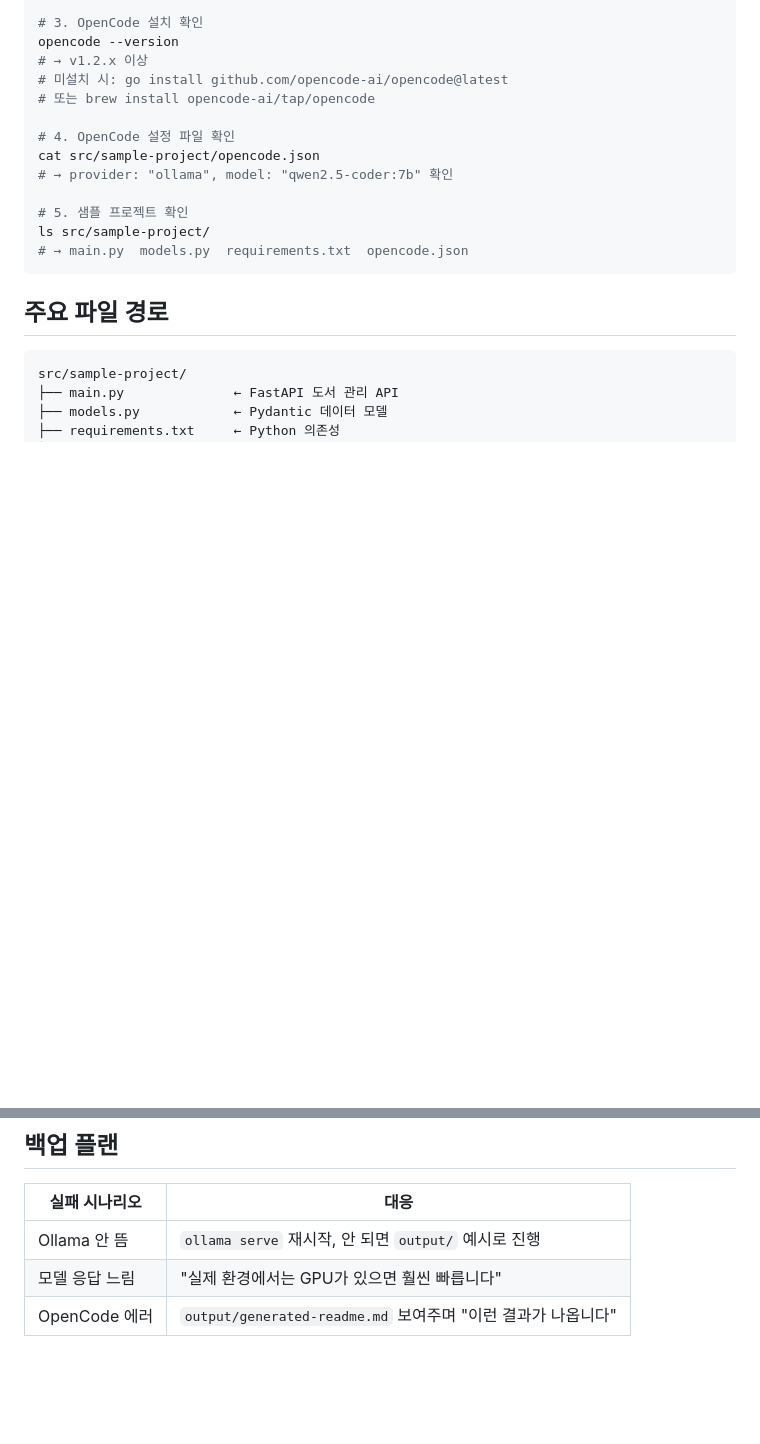
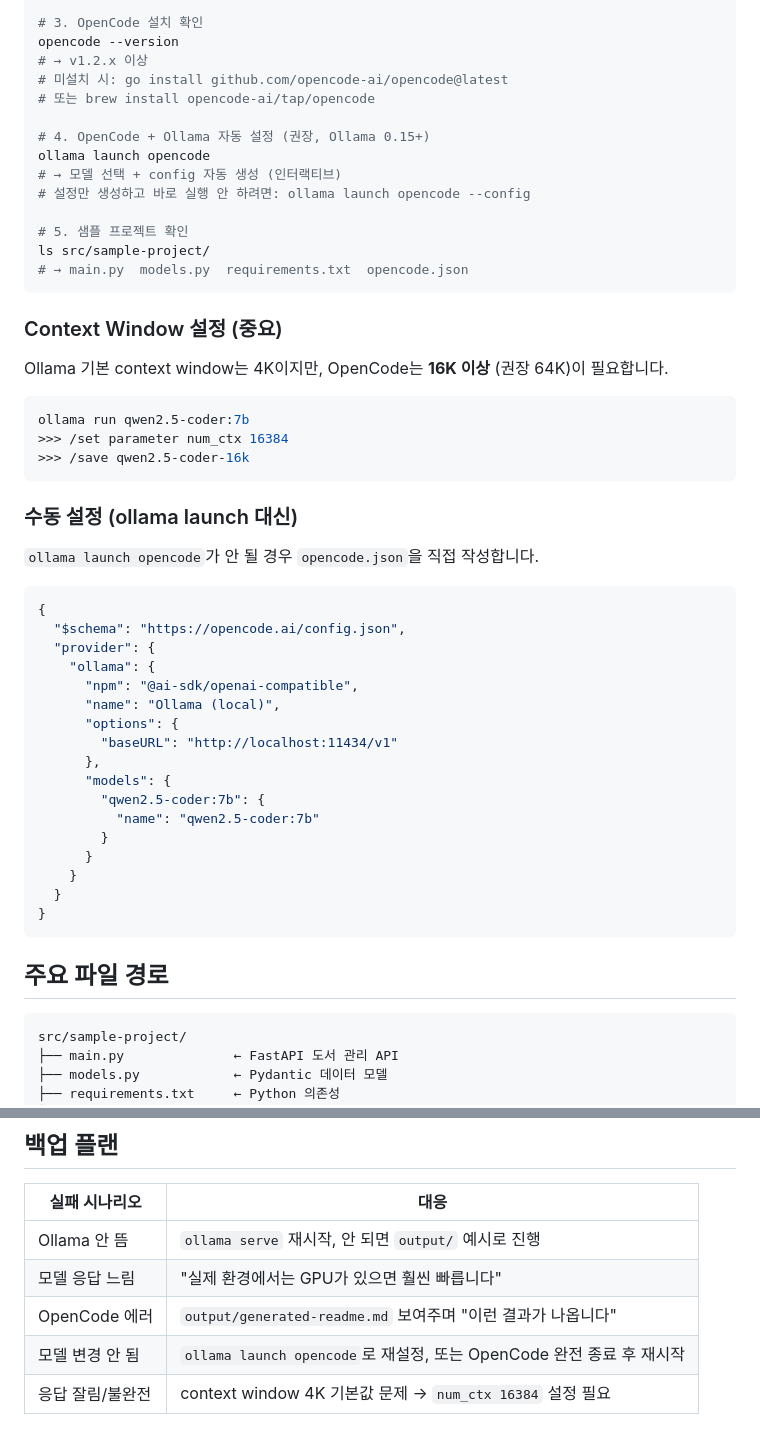
Before and after one commit to frentis-ai-study/course-materials, a Markdown page: examples/local-llm-overview/README.md, 2 parts joined by grey strips. Rendered like a GitHub page; blank space fills up the shorter version.

Commit message:
docs: OpenCode 설정 가이드 개선 — ollama launch + context window
- ollama launch opencode 자동 설정 방법 추가 (Ollama 0.15+)
- context window 16K+ 설정 방법 추가
- 수동 opencode.json 설정 예시 추가
- 트러블슈팅 항목 2개 추가

Co-Authored-By: Claude Opus 4.6 <noreply@anthropic.com>

````diff
--- a/examples/local-llm-overview/README.md
+++ b/examples/local-llm-overview/README.md
@@ -25,13 +25,48 @@ opencode --version
 # 미설치 시: go install github.com/opencode-ai/opencode@latest
 # 또는 brew install opencode-ai/tap/opencode
 
-# 4. OpenCode 설정 파일 확인
-cat src/sample-project/opencode.json
-# → provider: "ollama", model: "qwen2.5-coder:7b" 확인
+# 4. OpenCode + Ollama 자동 설정 (권장, Ollama 0.15+)
+ollama launch opencode
+# → 모델 선택 + config 자동 생성 (인터랙티브)
+# 설정만 생성하고 바로 실행 안 하려면: ollama launch opencode --config
 
 # 5. 샘플 프로젝트 확인
 ls src/sample-project/
 # → main.py  models.py  requirements.txt  opencode.json
+```
+
+### Context Window 설정 (중요)
+
+Ollama 기본 context window는 4K이지만, OpenCode는 **16K 이상** (권장 64K)이 필요합니다.
+
+```bash
+ollama run qwen2.5-coder:7b
+>>> /set parameter num_ctx 16384
+>>> /save qwen2.5-coder-16k
+```
+
+### 수동 설정 (ollama launch 대신)
+
+`ollama launch opencode`가 안 될 경우 `opencode.json`을 직접 작성합니다.
+
+```json
+{
+  "$schema": "https://opencode.ai/config.json",
+  "provider": {
+    "ollama": {
+      "npm": "@ai-sdk/openai-compatible",
+      "name": "Ollama (local)",
+      "options": {
+        "baseURL": "http://localhost:11434/v1"
+      },
+      "models": {
+        "qwen2.5-coder:7b": {
+          "name": "qwen2.5-coder:7b"
+        }
+      }
+    }
+  }
+}
 ```
 
 ## 주요 파일 경로
@@ -109,3 +144,5 @@ cat README.md
 | Ollama 안 뜸 | `ollama serve` 재시작, 안 되면 `output/` 예시로 진행 |
 | 모델 응답 느림 | "실제 환경에서는 GPU가 있으면 훨씬 빠릅니다" |
 | OpenCode 에러 | `output/generated-readme.md` 보여주며 "이런 결과가 나옵니다" |
+| 모델 변경 안 됨 | `ollama launch opencode`로 재설정, 또는 OpenCode 완전 종료 후 재시작 |
+| 응답 잘림/불완전 | context window 4K 기본값 문제 → `num_ctx 16384` 설정 필요 |
````
